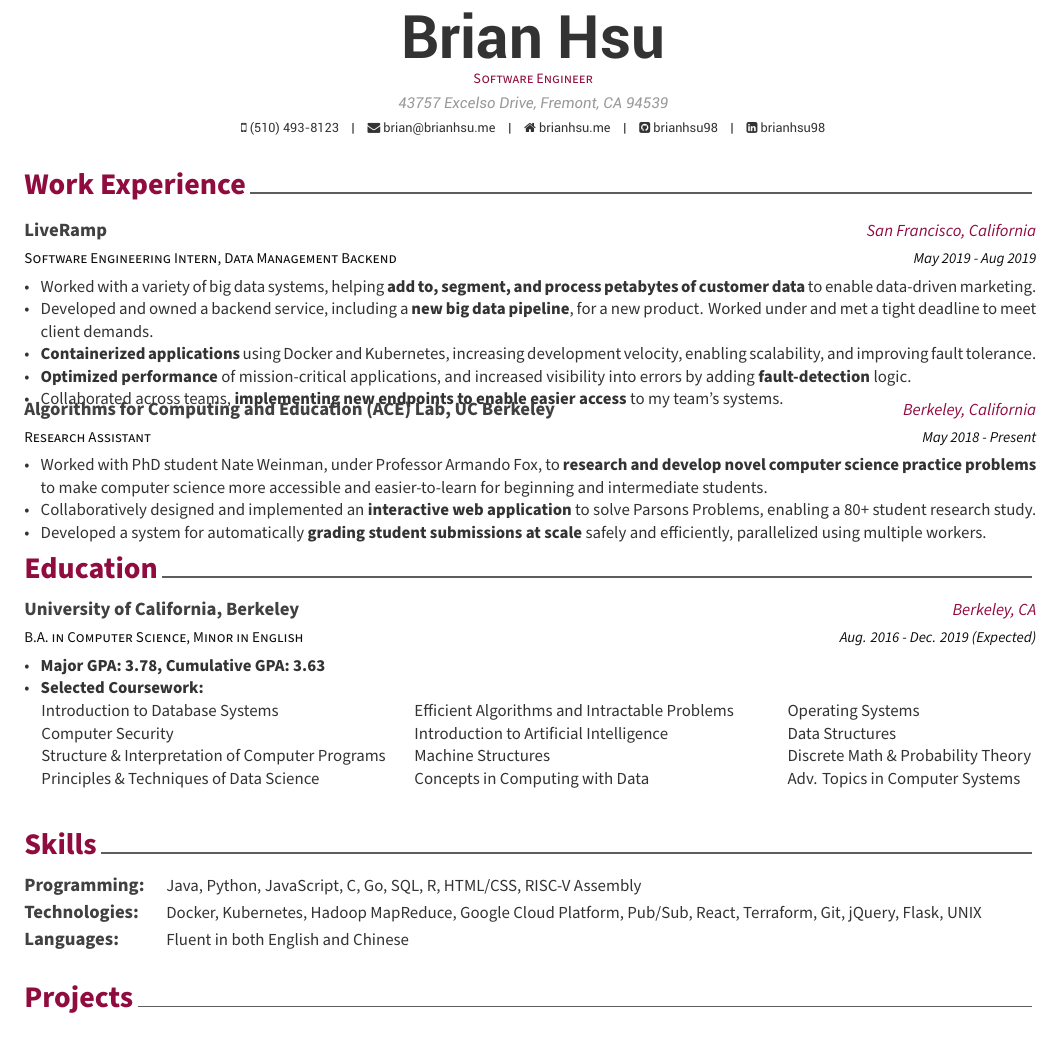
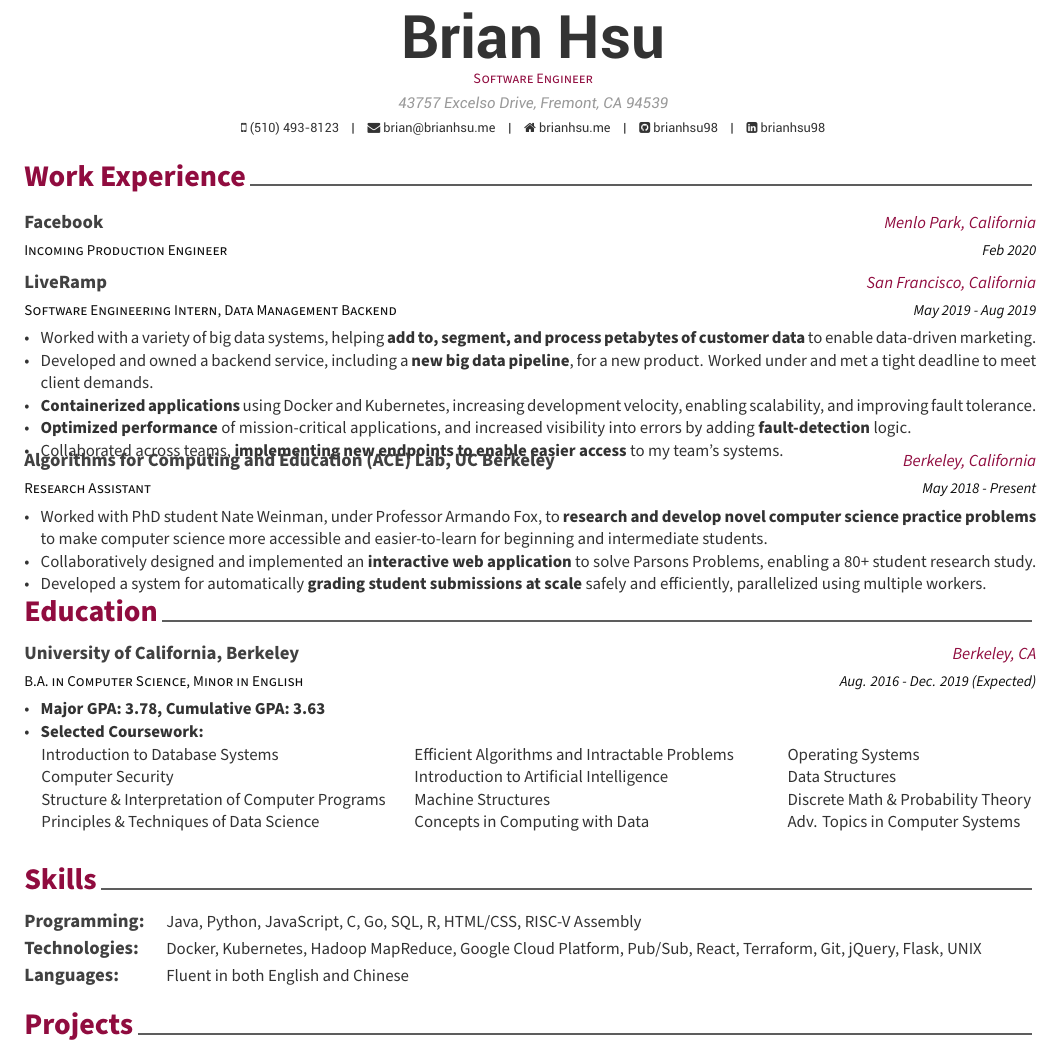
Before and after one commit to brianhsu98/resume2, a LaTeX CV (Resume_BrianHsu.tex, which reads resume/experience.tex): part of the page, cut so that both start at the same text. Compiled offline with XeLaTeX.

Commit message:
Adding facebook

```diff
--- a/Resume_BrianHsu.tex
+++ b/Resume_BrianHsu.tex
@@ -101,9 +101,13 @@
 %	CV/RESUME CONTENT
 %	Each section is imported separately, open each file in turn to modify content
 %-------------------------------------------------------------------------------
+\vspace{-1.5mm}
 \input{resume/experience.tex}
+\vspace{-1.5mm}
 \input{resume/education.tex}
+\vspace{-1.5mm}
 \input{resume/skills.tex}
+\vspace{-1.5mm}
 \input{resume/projects.tex}
 
 %-------------------------------------------------------------------------------
--- a/resume/experience.tex
+++ b/resume/experience.tex
@@ -8,6 +8,18 @@
 %	CONTENT
 %-------------------------------------------------------------------------------
 \begin{cventries}
+
+
+%---------------------------------------------------------
+\cventry
+{Incoming Production Engineer}
+{Facebook}
+{Menlo Park, California}
+{Feb 2020}
+{}
+
+\vspace{-5mm}
+
 
 %---------------------------------------------------------
     \cventry
```
Also changed, not shown: Resume_BrianHsu.pdf.
